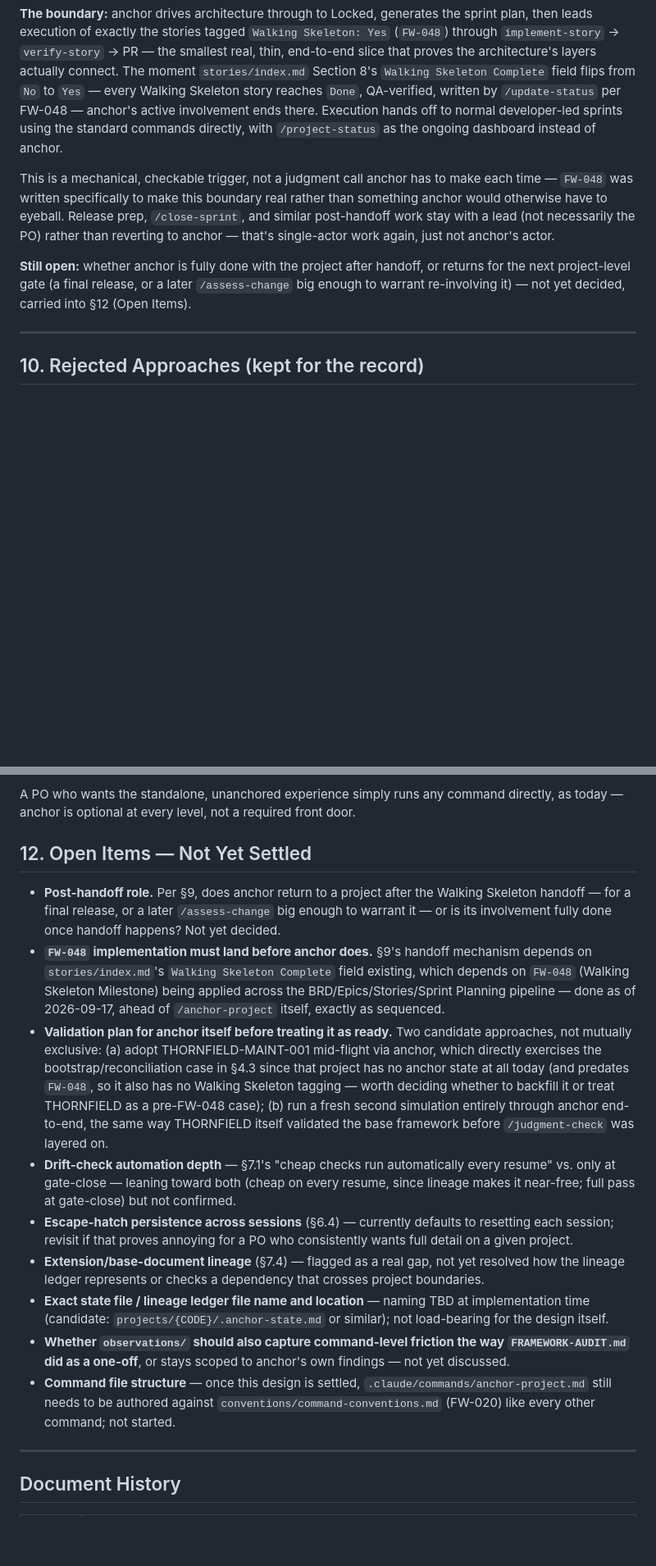
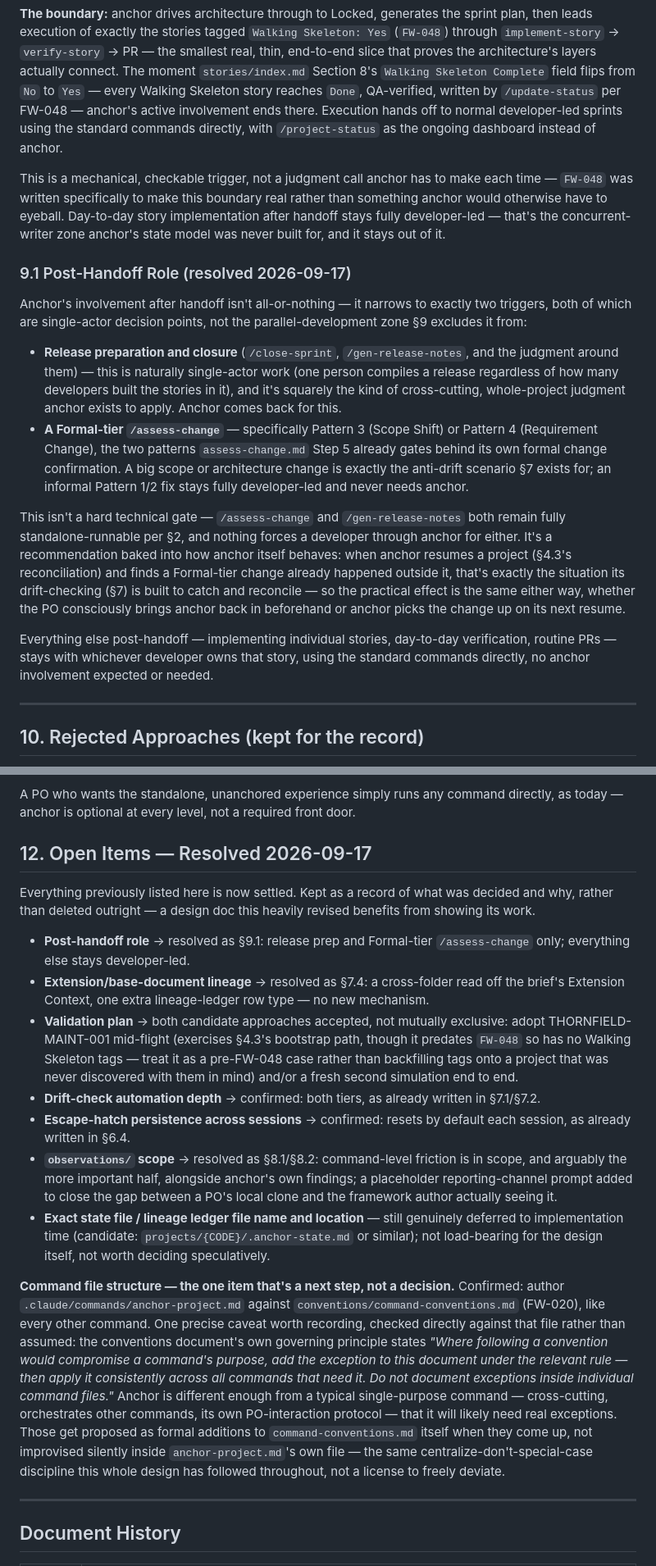
Before and after one commit to ascendra-dev/ascendra-framework, a Markdown page: ANCHOR-PROJECT-DESIGN.md, 2 parts joined by grey strips. Shown at 82% size. Drawn GitHub-style; blank space fills up the shorter version.

Commit message:
Resolve all remaining ANCHOR-PROJECT-DESIGN.md open items
- §9.1 (new): post-handoff role narrowed to release prep and
  Formal-tier /assess-change only — everything else stays
  developer-led, consistent with why anchor excludes itself from the
  parallel-development zone in the first place
- §7.4: filled in with the actual resolution (a cross-folder lineage
  read off the brief's Extension Context) — this had been answered in
  discussion but never actually written into the document
- §8.1 (new): observations/ scope explicitly includes command-level
  friction, not just anchor's own orchestration — arguably the more
  important half, since it affects every project that runs a given
  command, not just anchor sessions
- §8.2 (new): names a real gap in the original design — observations
  live in each PO's own clone and never reach the framework author
  without a reporting step — and adds a placeholder contact-channel
  prompt to close it, left unwired until a real channel is decided
- Validation plan, drift-check automation depth, and escape-hatch
  session persistence confirmed as already-written defaults
- §12 rewritten from an open-items list into a resolution record,
  including the FW-020 exception-handling discipline that will govern
  anchor-project.md's eventual authoring — exceptions get proposed
  centrally in command-conventions.md, never improvised locally

Co-Authored-By: Claude Sonnet 5 <noreply@anthropic.com>

```diff
--- a/ANCHOR-PROJECT-DESIGN.md
+++ b/ANCHOR-PROJECT-DESIGN.md
@@ -187,9 +199,18 @@ This resolves what was previously the biggest open item in §11 (Phase 6–9 sco
 
 **The boundary:** anchor drives architecture through to Locked, generates the sprint plan, then leads execution of exactly the stories tagged `Walking Skeleton: Yes` (`FW-048`) through `implement-story` → `verify-story` → PR — the smallest real, thin, end-to-end slice that proves the architecture's layers actually connect. The moment `stories/index.md` Section 8's `Walking Skeleton Complete` field flips from `No` to `Yes` — every Walking Skeleton story reaches `Done`, QA-verified, written by `/update-status` per FW-048 — anchor's active involvement ends there. Execution hands off to normal developer-led sprints using the standard commands directly, with `/project-status` as the ongoing dashboard instead of anchor.
 
-This is a mechanical, checkable trigger, not a judgment call anchor has to make each time — `FW-048` was written specifically to make this boundary real rather than something anchor would otherwise have to eyeball. Release prep, `/close-sprint`, and similar post-handoff work stay with a lead (not necessarily the PO) rather than reverting to anchor — that's single-actor work again, just not anchor's actor.
+This is a mechanical, checkable trigger, not a judgment call anchor has to make each time — `FW-048` was written specifically to make this boundary real rather than something anchor would otherwise have to eyeball. Day-to-day story implementation after handoff stays fully developer-led — that's the concurrent-writer zone anchor's state model was never built for, and it stays out of it.
 
-**Still open:** whether anchor is fully done with the project after handoff, or returns for the next project-level gate (a final release, or a later `/assess-change` big enough to warrant re-involving it) — not yet decided, carried into §12 (Open Items).
+### 9.1 Post-Handoff Role (resolved 2026-09-17)
+
+Anchor's involvement after handoff isn't all-or-nothing — it narrows to exactly two triggers, both of which are single-actor decision points, not the parallel-development zone §9 excludes it from:
+
+- **Release preparation and closure** (`/close-sprint`, `/gen-release-notes`, and the judgment around them) — this is naturally single-actor work (one person compiles a release regardless of how many developers built the stories in it), and it's squarely the kind of cross-cutting, whole-project judgment anchor exists to apply. Anchor comes back for this.
+- **A Formal-tier `/assess-change`** — specifically Pattern 3 (Scope Shift) or Pattern 4 (Requirement Change), the two patterns `assess-change.md` Step 5 already gates behind its own formal change confirmation. A big scope or architecture change is exactly the anti-drift scenario §7 exists for; an informal Pattern 1/2 fix stays fully developer-led and never needs anchor.
+
+This isn't a hard technical gate — `/assess-change` and `/gen-release-notes` both remain fully standalone-runnable per §2, and nothing forces a developer through anchor for either. It's a recommendation baked into how anchor itself behaves: when anchor resumes a project (§4.3's reconciliation) and finds a Formal-tier change already happened outside it, that's exactly the situation its drift-checking (§7) is built to catch and reconcile — so the practical effect is the same either way, whether the PO consciously brings anchor back in beforehand or anchor picks the change up on its next resume.
+
+Everything else post-handoff — implementing individual stories, day-to-day verification, routine PRs — stays with whichever developer owns that story, using the standard commands directly, no anchor involvement expected or needed.
 
 ---
 
@@ -207,17 +228,19 @@ This is a mechanical, checkable trigger, not a judgment call anchor has to make
 
 A PO who wants the standalone, unanchored experience simply runs any command directly, as today — anchor is optional at every level, not a required front door.
 
-## 12. Open Items — Not Yet Settled
+## 12. Open Items — Resolved 2026-09-17
 
-- **Post-handoff role.** Per §9, does anchor return to a project after the Walking Skeleton handoff — for a final release, or a later `/assess-change` big enough to warrant it — or is its involvement fully done once handoff happens? Not yet decided.
-- **`FW-048` implementation must land before anchor does.** §9's handoff mechanism depends on `stories/index.md`'s `Walking Skeleton Complete` field existing, which depends on `FW-048` (Walking Skeleton Milestone) being applied across the BRD/Epics/Stories/Sprint Planning pipeline — done as of 2026-09-17, ahead of `/anchor-project` itself, exactly as sequenced.
-- **Validation plan for anchor itself before treating it as ready.** Two candidate approaches, not mutually exclusive: (a) adopt THORNFIELD-MAINT-001 mid-flight via anchor, which directly exercises the bootstrap/reconciliation case in §4.3 since that project has no anchor state at all today (and predates `FW-048`, so it also has no Walking Skeleton tagging — worth deciding whether to backfill it or treat THORNFIELD as a pre-FW-048 case); (b) run a fresh second simulation entirely through anchor end-to-end, the same way THORNFIELD itself validated the base framework before `/judgment-check` was layered on.
-- **Drift-check automation depth** — §7.1's "cheap checks run automatically every resume" vs. only at gate-close — leaning toward both (cheap on every resume, since lineage makes it near-free; full pass at gate-close) but not confirmed.
-- **Escape-hatch persistence across sessions** (§6.4) — currently defaults to resetting each session; revisit if that proves annoying for a PO who consistently wants full detail on a given project.
-- **Extension/base-document lineage** (§7.4) — flagged as a real gap, not yet resolved how the lineage ledger represents or checks a dependency that crosses project boundaries.
-- **Exact state file / lineage ledger file name and location** — naming TBD at implementation time (candidate: `projects/{CODE}/.anchor-state.md` or similar); not load-bearing for the design itself.
-- **Whether `observations/` should also capture command-level friction the way `FRAMEWORK-AUDIT.md` did as a one-off**, or stays scoped to anchor's own findings — not yet discussed.
-- **Command file structure** — once this design is settled, `.claude/commands/anchor-project.md` still needs to be authored against `conventions/command-conventions.md` (FW-020) like every other command; not started.
+Everything previously listed here is now settled. Kept as a record of what was decided and why, rather than deleted outright — a design doc this heavily revised benefits from showing its work.
+
+- **Post-handoff role** → resolved as §9.1: release prep and Formal-tier `/assess-change` only; everything else stays developer-led.
+- **Extension/base-document lineage** → resolved as §7.4: a cross-folder read off the brief's Extension Context, one extra lineage-ledger row type — no new mechanism.
+- **Validation plan** → both candidate approaches accepted, not mutually exclusive: adopt THORNFIELD-MAINT-001 mid-flight (exercises §4.3's bootstrap path, though it predates `FW-048` so has no Walking Skeleton tags — treat it as a pre-FW-048 case rather than backfilling tags onto a project that was never discovered with them in mind) and/or a fresh second simulation end to end.
+- **Drift-check automation depth** → confirmed: both tiers, as already written in §7.1/§7.2.
+- **Escape-hatch persistence across sessions** → confirmed: resets by default each session, as already written in §6.4.
+- **`observations/` scope** → resolved as §8.1/§8.2: command-level friction is in scope, and arguably the more important half, alongside anchor's own findings; a placeholder reporting-channel prompt added to close the gap between a PO's local clone and the framework author actually seeing it.
+- **Exact state file / lineage ledger file name and location** — still genuinely deferred to implementation time (candidate: `projects/{CODE}/.anchor-state.md` or similar); not load-bearing for the design itself, not worth deciding speculatively.
+
+**Command file structure — the one item that's a next step, not a decision.** Confirmed: author `.claude/commands/anchor-project.md` against `conventions/command-conventions.md` (FW-020), like every other command. One precise caveat worth recording, checked directly against that file rather than assumed: the conventions document's own governing principle states *"Where following a convention would compromise a command's purpose, add the exception to this document under the relevant rule — then apply it consistently across all commands that need it. Do not document exceptions inside individual command files."* Anchor is different enough from a typical single-purpose command — cross-cutting, orchestrates other commands, its own PO-interaction protocol — that it will likely need real exceptions. Those get proposed as formal additions to `command-conventions.md` itself when they come up, not improvised silently inside `anchor-project.md`'s own file — the same centralize-don't-special-case discipline this whole design has followed throughout, not a license to freely deviate.
 
 ---
 
```
Also changed, not shown: other parts of ANCHOR-PROJECT-DESIGN.md (+15 -2 lines).
